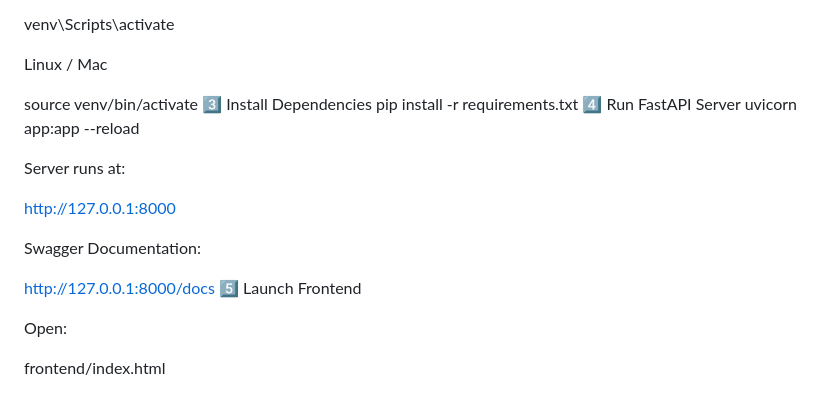
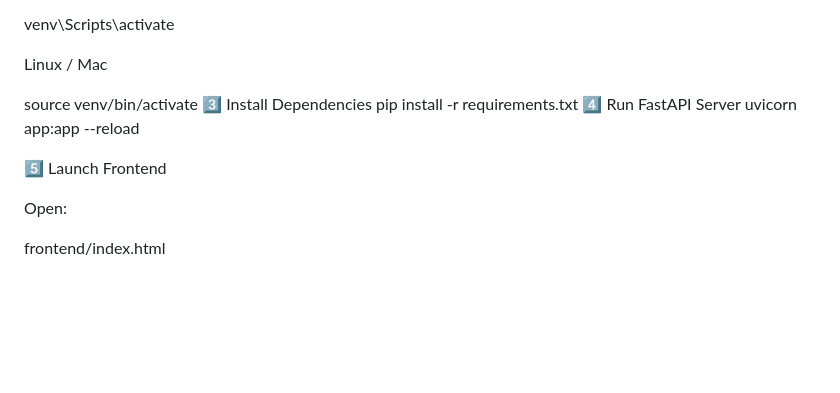
Before and after one commit to khandelwalgahana8-code/sales-prediction-api, a Markdown page: README.md, the part around the change. Drawn GitHub-style; blank space fills up the shorter version.

```diff
--- a/README.md
+++ b/README.md
@@ -142,13 +142,6 @@ pip install -r requirements.txt
 4️⃣ Run FastAPI Server
 uvicorn app:app --reload
 
-Server runs at:
-
-http://127.0.0.1:8000
-
-Swagger Documentation:
-
-http://127.0.0.1:8000/docs
 5️⃣ Launch Frontend
 
 Open:
```
